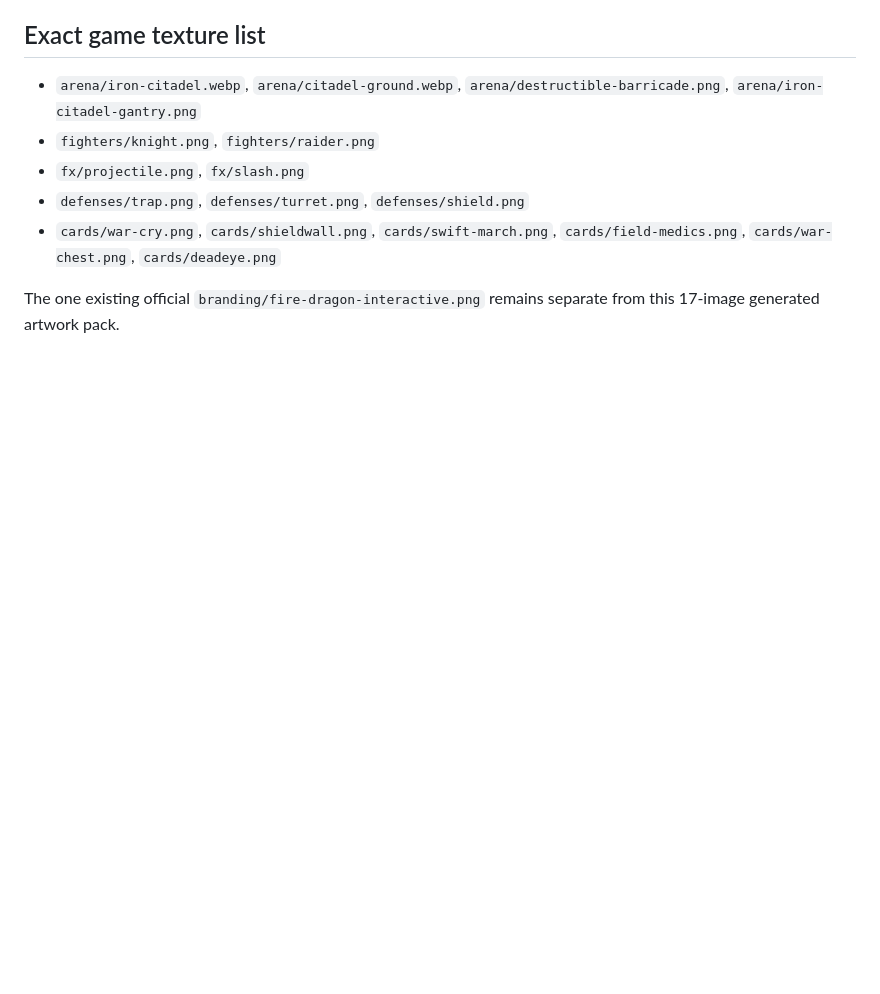
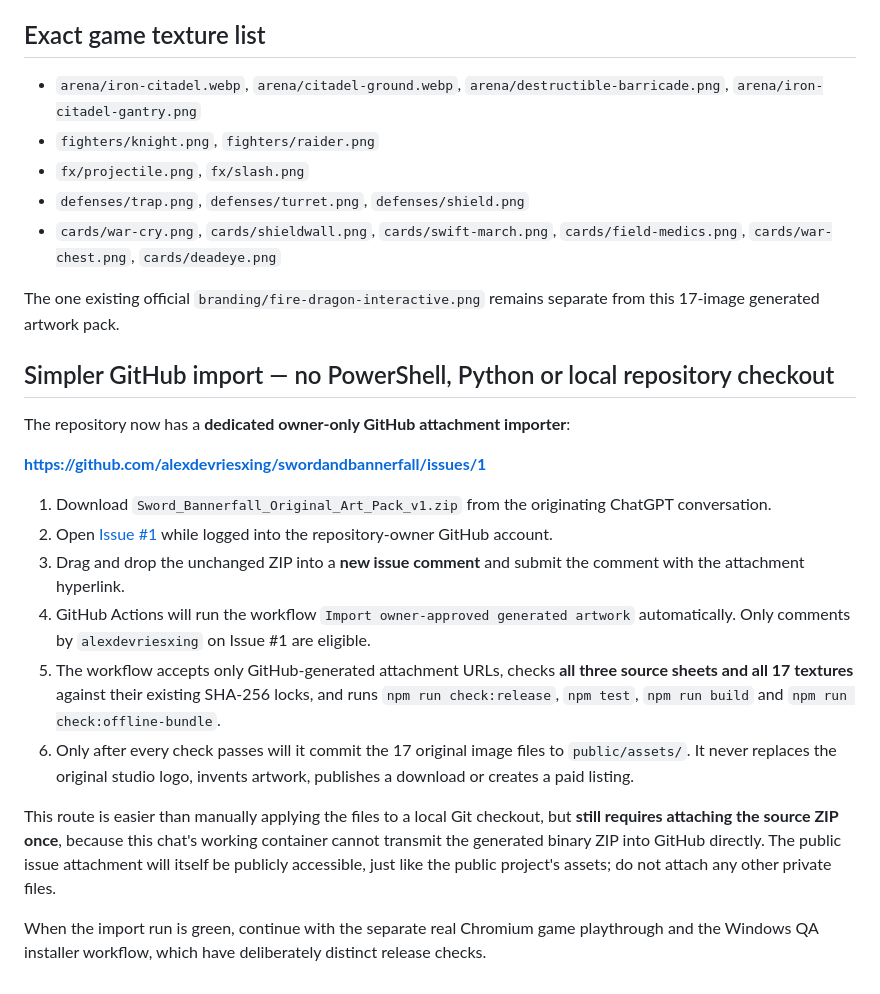
Before and after one commit to alexdevriesxing/swordandbannerfall, a Markdown page: docs/ART_PACK_IMPORT.md, the part around the change. GitHub-like rendering; blank space fills up the shorter version.

Commit message:
Document one-step owner GitHub issue upload for secure checksum-verified art import

```diff
--- a/docs/ART_PACK_IMPORT.md
+++ b/docs/ART_PACK_IMPORT.md
@@ -55,3 +55,20 @@ After installation, use Actions → **Full Chromium gameplay and replay QA** to
 - `cards/war-cry.png`, `cards/shieldwall.png`, `cards/swift-march.png`, `cards/field-medics.png`, `cards/war-chest.png`, `cards/deadeye.png`
 
 The one existing official `branding/fire-dragon-interactive.png` remains separate from this 17-image generated artwork pack.
+
+## Simpler GitHub import — no PowerShell, Python or local repository checkout
+
+The repository now has a **dedicated owner-only GitHub attachment importer**:
+
+**https://github.com/alexdevriesxing/swordandbannerfall/issues/1**
+
+1. Download `Sword_Bannerfall_Original_Art_Pack_v1.zip` from the originating ChatGPT conversation.
+2. Open [Issue #1](https://github.com/alexdevriesxing/swordandbannerfall/issues/1) while logged into the repository-owner GitHub account.
+3. Drag and drop the unchanged ZIP into a **new issue comment** and submit the comment with the attachment hyperlink.
+4. GitHub Actions will run the workflow `Import owner-approved generated artwork` automatically. Only comments by `alexdevriesxing` on Issue #1 are eligible.
+5. The workflow accepts only GitHub-generated attachment URLs, checks **all three source sheets and all 17 textures** against their existing SHA-256 locks, and runs `npm run check:release`, `npm test`, `npm run build` and `npm run check:offline-bundle`.
+6. Only after every check passes will it commit the 17 original image files to `public/assets/`. It never replaces the original studio logo, invents artwork, publishes a download or creates a paid listing.
+
+This route is easier than manually applying the files to a local Git checkout, but **still requires attaching the source ZIP once**, because this chat's working container cannot transmit the generated binary ZIP into GitHub directly. The public issue attachment will itself be publicly accessible, just like the public project's assets; do not attach any other private files.
+
+When the import run is green, continue with the separate real Chromium game playthrough and the Windows QA installer workflow, which have deliberately distinct release checks.
```
